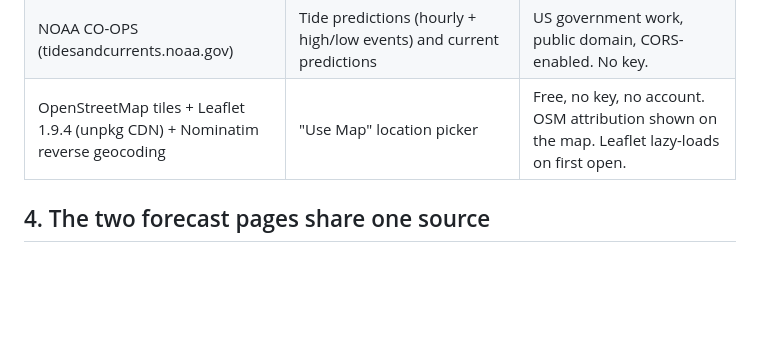
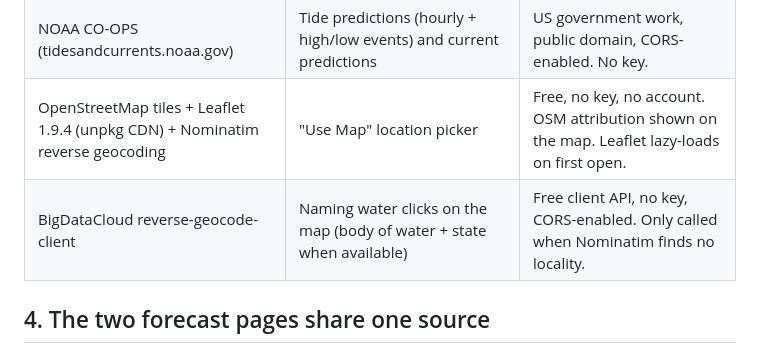
Before and after one commit to kenclem7/kenclem7.github.io, a Markdown page: DESIGN.md, the part around the change. Rendered like a GitHub page; blank space fills up the shorter version.

Commit message:
DESIGN.md: add BigDataCloud to the data sources table
Co-Authored-By: Claude Fable 5 <noreply@anthropic.com>

```diff
--- a/DESIGN.md
+++ b/DESIGN.md
@@ -39,6 +39,7 @@ The whole site is robots-blocked (`robots.txt` Disallow all + `noindex` meta on
 | Open-Meteo geocoding API | Location search box | same |
 | NOAA CO-OPS (tidesandcurrents.noaa.gov) | Tide predictions (hourly + high/low events) and current predictions | US government work, public domain, CORS-enabled. No key. |
 | OpenStreetMap tiles + Leaflet 1.9.4 (unpkg CDN) + Nominatim reverse geocoding | "Use Map" location picker | Free, no key, no account. OSM attribution shown on the map. Leaflet lazy-loads on first open. |
+| BigDataCloud reverse-geocode-client | Naming water clicks on the map (body of water + state when available) | Free client API, no key, CORS-enabled. Only called when Nominatim finds no locality. |
 
 ## 4. The two forecast pages share one source
 
```
